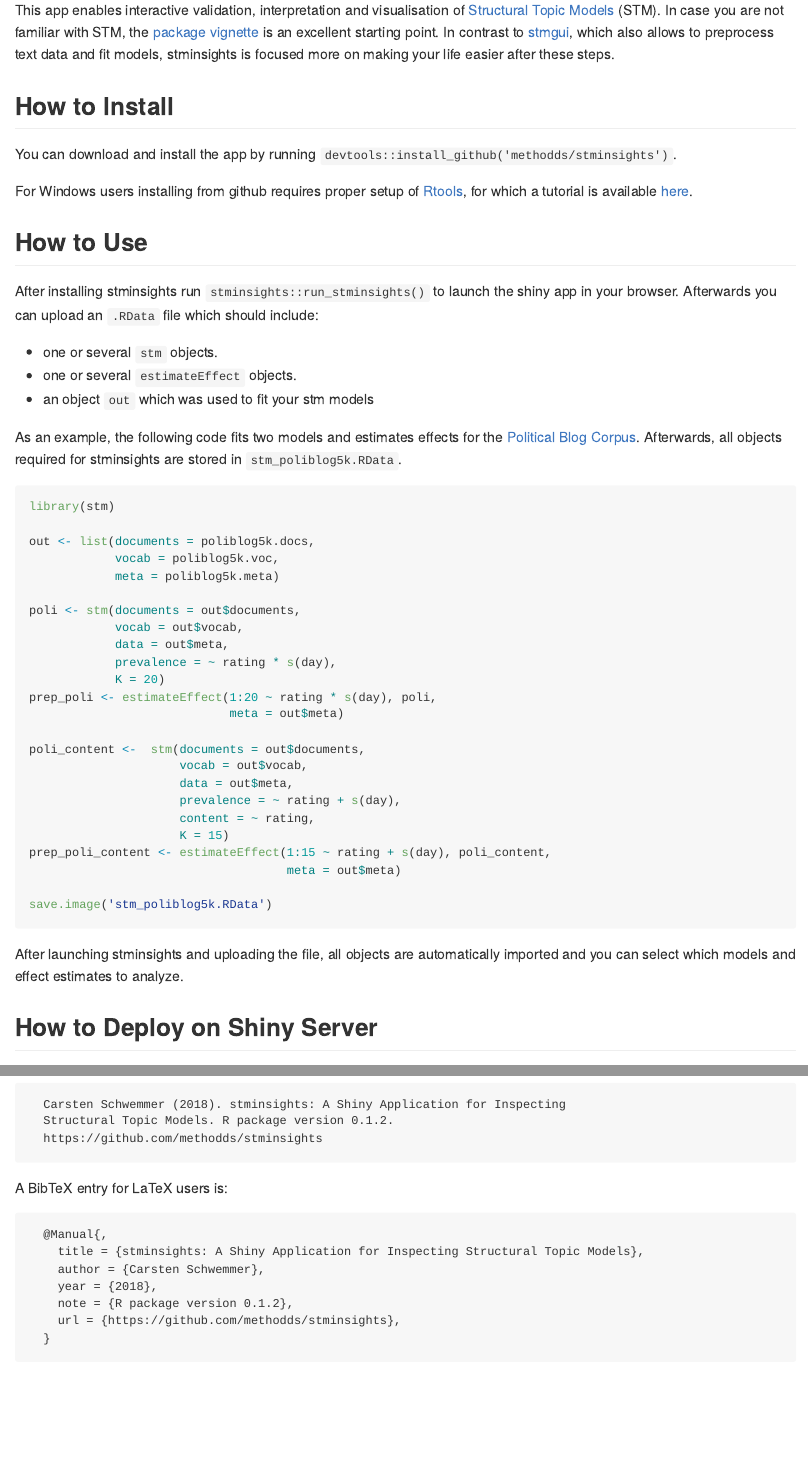
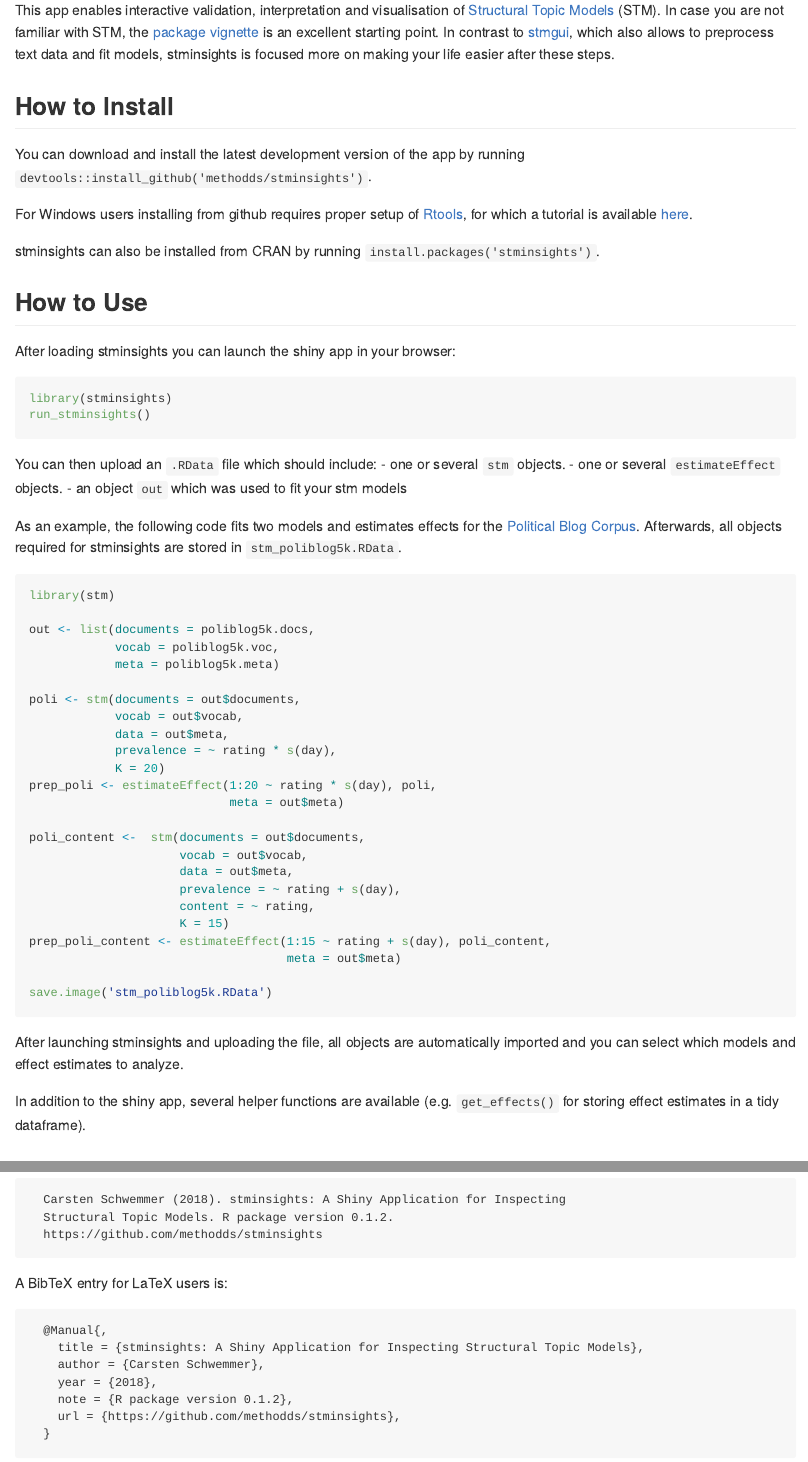
Before and after one commit to cschwem2er/stminsights, an R Markdown document (README.Rmd): the page in a window 1100 px wide, from 600 px down, and a second part further down, joined at a grey line. The pictures show the output file README.md that the author committed with the source, drawn offline in the style of GitHub; badge pictures from the web are left out.

Commit message:
add infos for CRAN release

````diff
--- a/README.Rmd
+++ b/README.Rmd
@@ -31,14 +30,23 @@
 
 ## How to Install
 
-You can download and install the app by running ``devtools::install_github('methodds/stminsights')``.
+You can download and install the latest development version of the app by running ``devtools::install_github('methodds/stminsights')``.
 
 For Windows users installing from github requires proper setup of [Rtools](https://cran.r-project.org/bin/windows/Rtools/), for which a tutorial is available [here](https://github.com/stan-dev/rstan/wiki/Install-Rtools-for-Windows).
 
+stminsights can also be installed from CRAN by running ``install.packages('stminsights')``.
+
 ## How to Use
 
-After installing stminsights run ``stminsights::run_stminsights()`` to launch the shiny app in your browser. Afterwards you can upload an `.RData` file which should include:
+After loading stminsights you can launch the shiny app in your browser:
 
+
+```{r, eval = FALSE}
+library(stminsights)
+run_stminsights()
+```
+
+You can then upload an `.RData` file which should include:
 - one or several `stm` objects.
 - one or several `estimateEffect` objects.
 - an object `out` which was used to fit your stm models
@@ -76,6 +84,8 @@
 
 After launching stminsights and uploading the file, all objects are automatically imported  and you can select which models and effect estimates to analyze.
 
+In addition to the shiny app, several helper functions are available (e.g. ``get_effects()`` for storing effect estimates in a tidy dataframe).
+
 ## How to Deploy on Shiny Server
 
 Deploying stminsights to your own shiny server is pretty simple: Place the file `app.R`,
````
Also changed, not shown: NEWS.md (+2 -1 lines), cran-comments.md (+0 -10 lines), README.md, README.Rmd (3 more changed lines).
